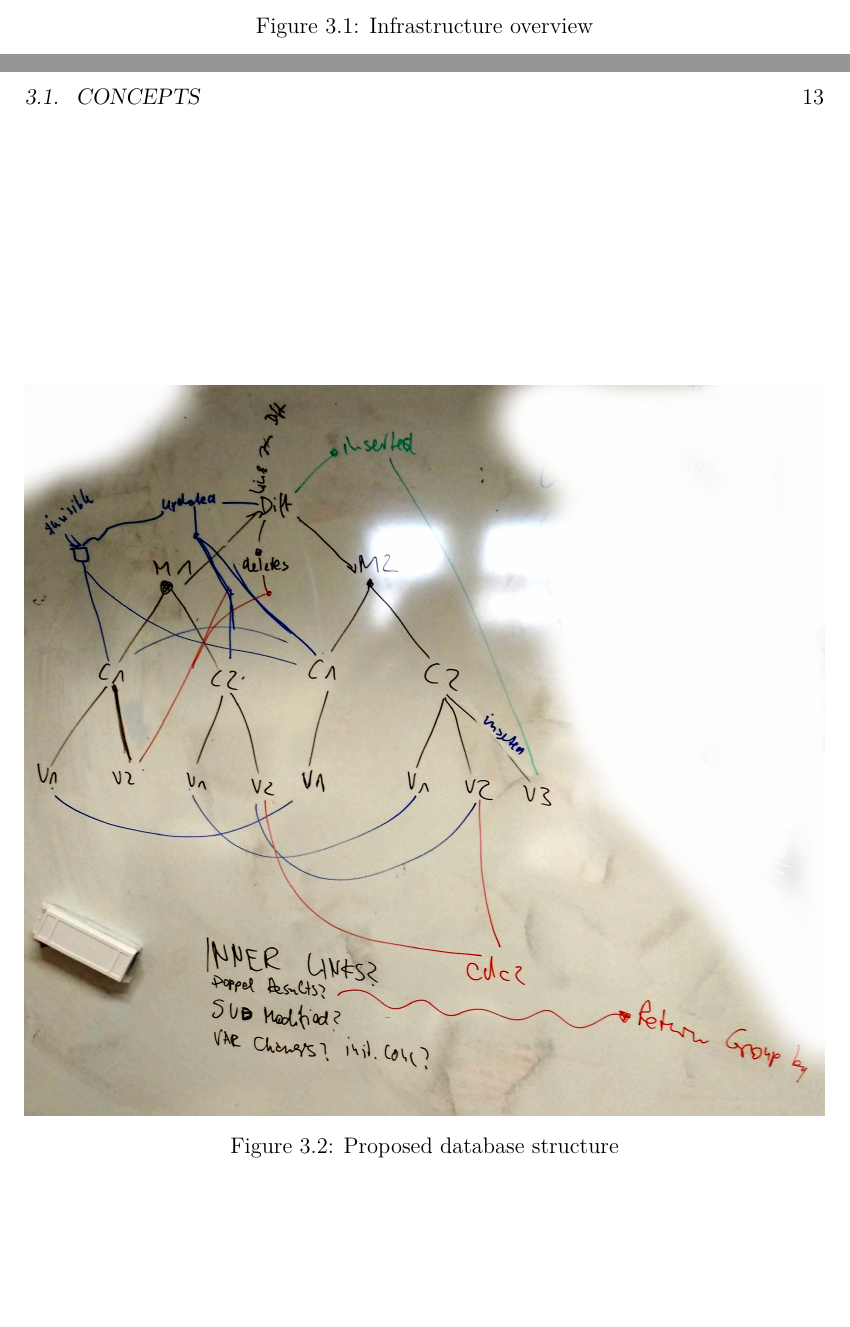
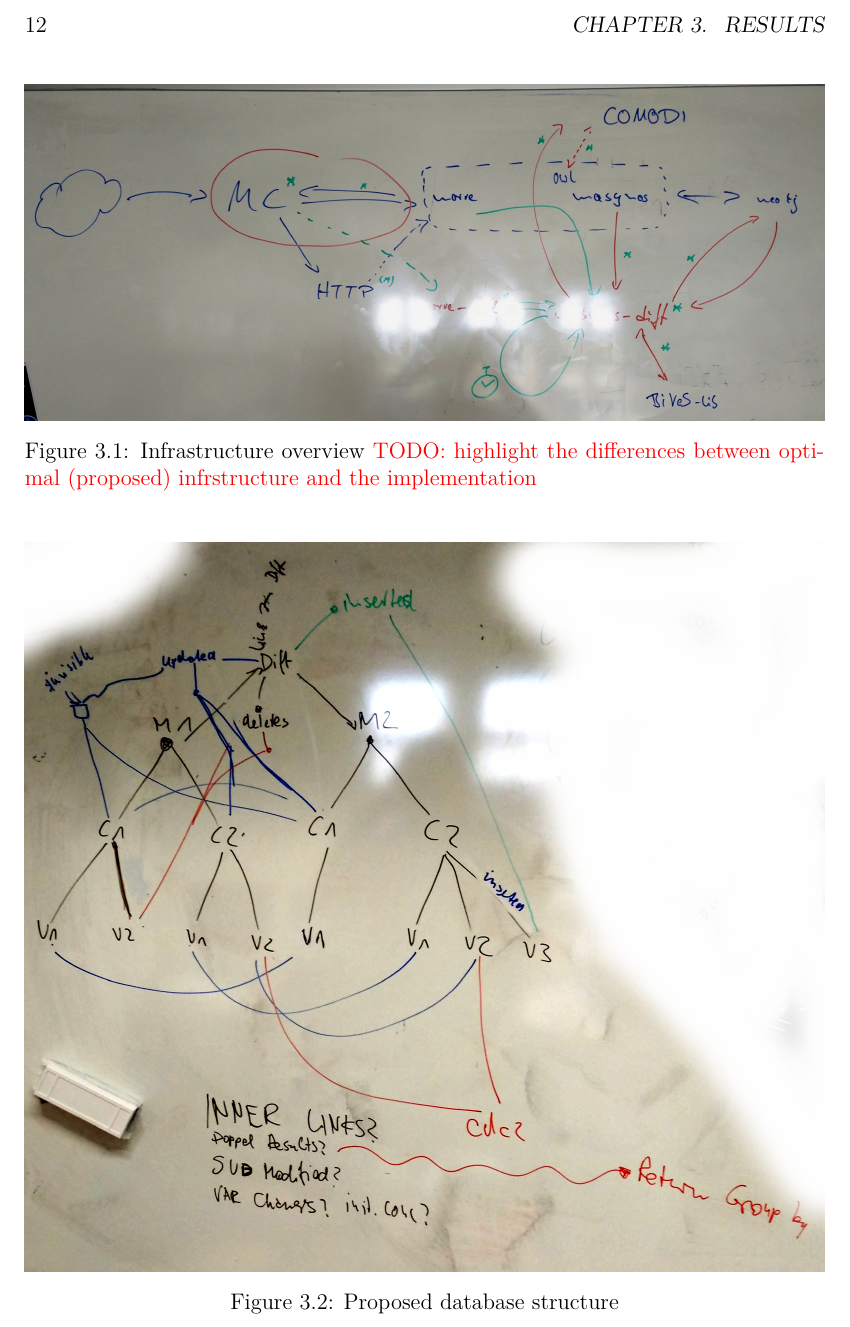
Before and after one commit to binfalse/bachelor-thesis, a LaTeX thesis (tex/ba-main.tex, which reads tex/results.tex): two parts of pages 12 and 13 of 21 before the commit and part of page 12 of 19 after it, the two joined at a grey line, cut at the place of the change, the shorter picture padded with empty space. Compiled offline with pdfLaTeX.

Commit message:
reduced size of infrastructure image, also added todo to highlight difference between proposed<->impl

```diff
--- a/tex/results.tex
+++ b/tex/results.tex
@@ -14,7 +14,7 @@
 
 \begin{figure}
 	\includegraphics[width=\textwidth]{resources/system_overview.jpg}
-	\caption{Infrastructure overview}
+	\caption{Infrastructure overview \todo[highlight the differences between optimal (proposed) infrstructure and the implementation]}
 	\label{fig:system-overview}
 \end{figure}
 
```
Also changed, not shown: tex/resources/system_overview.jpg.
